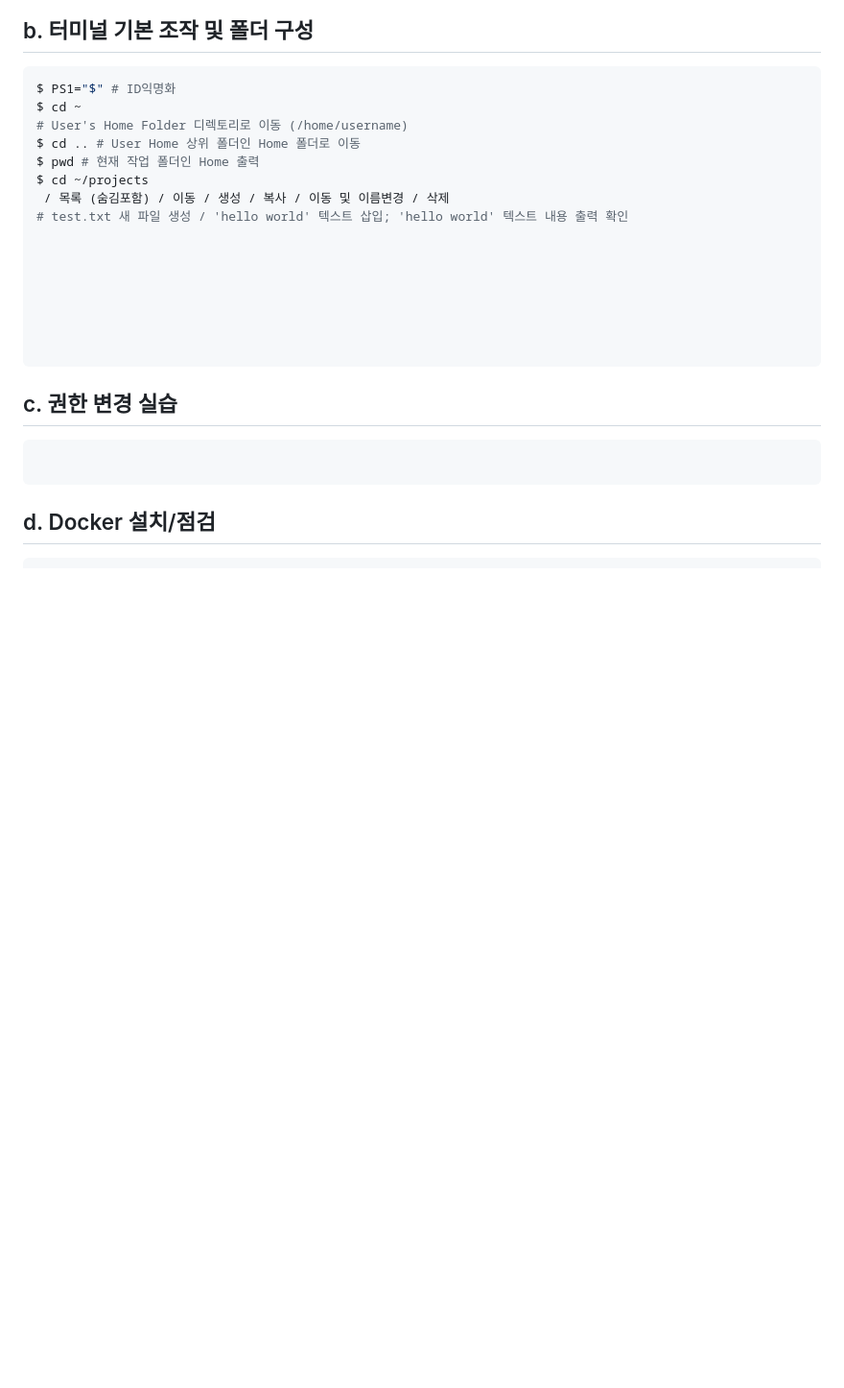
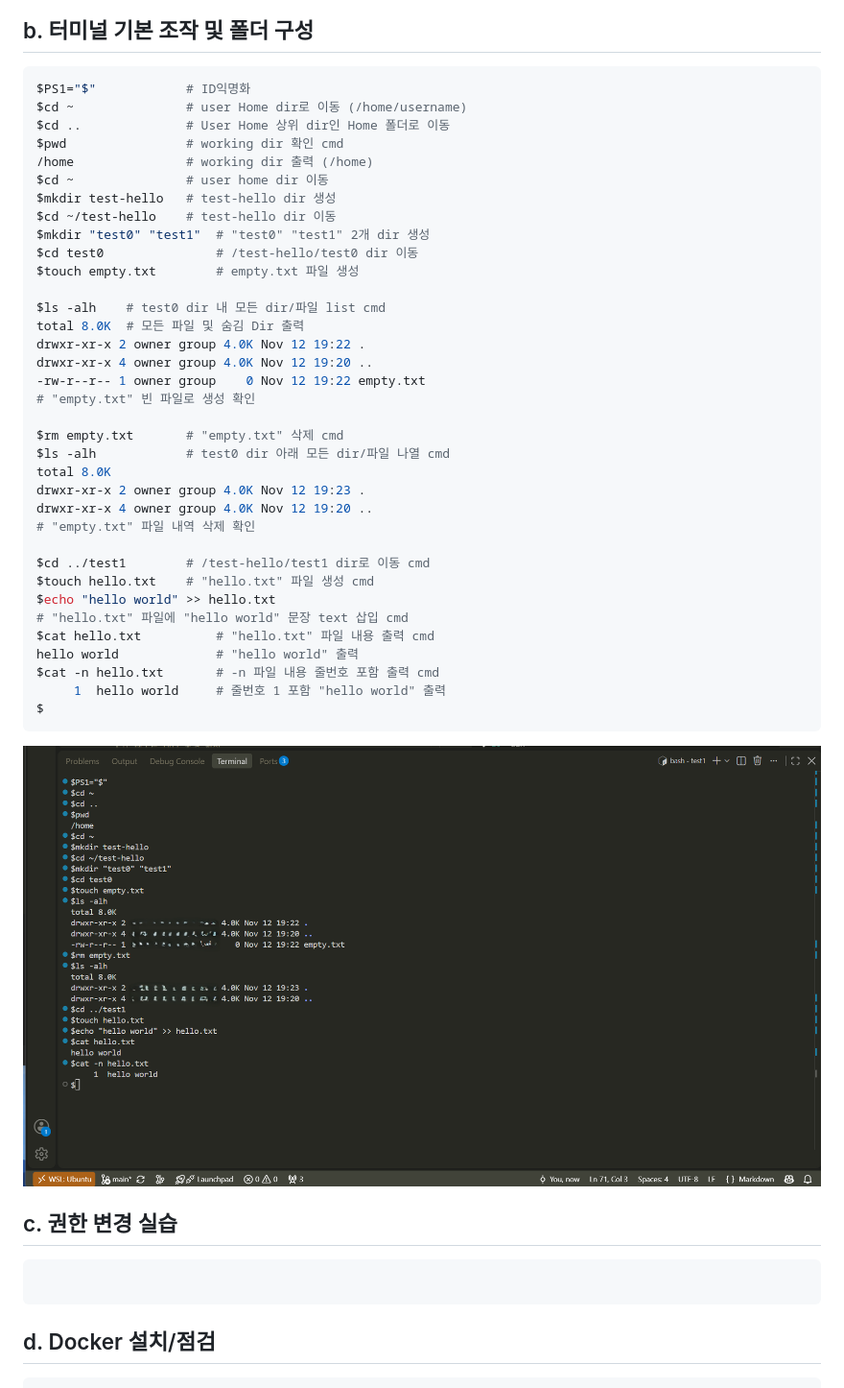
Before and after one commit to orthrivia/devsetup-e11, a Markdown page: README.md, the part around the change. Shown at 96% size. GitHub-like rendering; pictures changed too: screenshots/b-cli-cmd-combo.png (added); blank space fills up the shorter version.

Commit message:
b-cli-cmd-combo README edit and screenshot

````diff
--- a/README.md
+++ b/README.md
@@ -59,32 +59,44 @@ git version 2.53.0
 ## b. 터미널 기본 조작 및 폴더 구성
 
 ```bash
-$ PS1="$" # ID익명화
-$ cd ~
-# User's Home Folder 디렉토리로 이동 (/home/username)
-$ cd .. # User Home 상위 폴더인 Home 폴더로 이동
-$ pwd # 현재 작업 폴더인 Home 출력
-$ cd ~/projects
- / 목록 (숨김포함) / 이동 / 생성 / 복사 / 이동 및 이름변경 / 삭제
-# test.txt 새 파일 생성 / 'hello world' 텍스트 삽입; 'hello world' 텍스트 내용 출력 확인
+$PS1="$"            # ID익명화
+$cd ~               # user Home dir로 이동 (/home/username)
+$cd ..              # User Home 상위 dir인 Home 폴더로 이동
+$pwd                # working dir 확인 cmd
+/home               # working dir 출력 (/home)
+$cd ~               # user home dir 이동
+$mkdir test-hello   # test-hello dir 생성
+$cd ~/test-hello    # test-hello dir 이동
+$mkdir "test0" "test1"  # "test0" "test1" 2개 dir 생성
+$cd test0               # /test-hello/test0 dir 이동
+$touch empty.txt        # empty.txt 파일 생성
 
+$ls -alh    # test0 dir 내 모든 dir/파일 list cmd
+total 8.0K  # 모든 파일 및 숨김 Dir 출력
+drwxr-xr-x 2 owner group 4.0K Nov 12 19:22 .
+drwxr-xr-x 4 owner group 4.0K Nov 12 19:20 ..
+-rw-r--r-- 1 owner group    0 Nov 12 19:22 empty.txt
+# "empty.txt" 빈 파일로 생성 확인
 
+$rm empty.txt       # "empty.txt" 삭제 cmd
+$ls -alh            # test0 dir 아래 모든 dir/파일 나열 cmd
+total 8.0K
+drwxr-xr-x 2 owner group 4.0K Nov 12 19:23 .
+drwxr-xr-x 4 owner group 4.0K Nov 12 19:20 ..
+# "empty.txt" 파일 내역 삭제 확인
 
-
-
-
-
+$cd ../test1        # /test-hello/test1 dir로 이동 cmd
+$touch hello.txt    # "hello.txt" 파일 생성 cmd
+$echo "hello world" >> hello.txt
+# "hello.txt" 파일에 "hello world" 문장 text 삽입 cmd
+$cat hello.txt          # "hello.txt" 파일 내용 출력 cmd
+hello world             # "hello world" 출력
+$cat -n hello.txt       # -n 파일 내용 줄번호 포함 출력 cmd
+     1  hello world     # 줄번호 1 포함 "hello world" 출력
+$
 ```
 
-
-
-
-
-
-
-
-
-
+![테스트 실행 결과](./screenshots/b-cli-cmd-combo.png)
 
 
 
````
